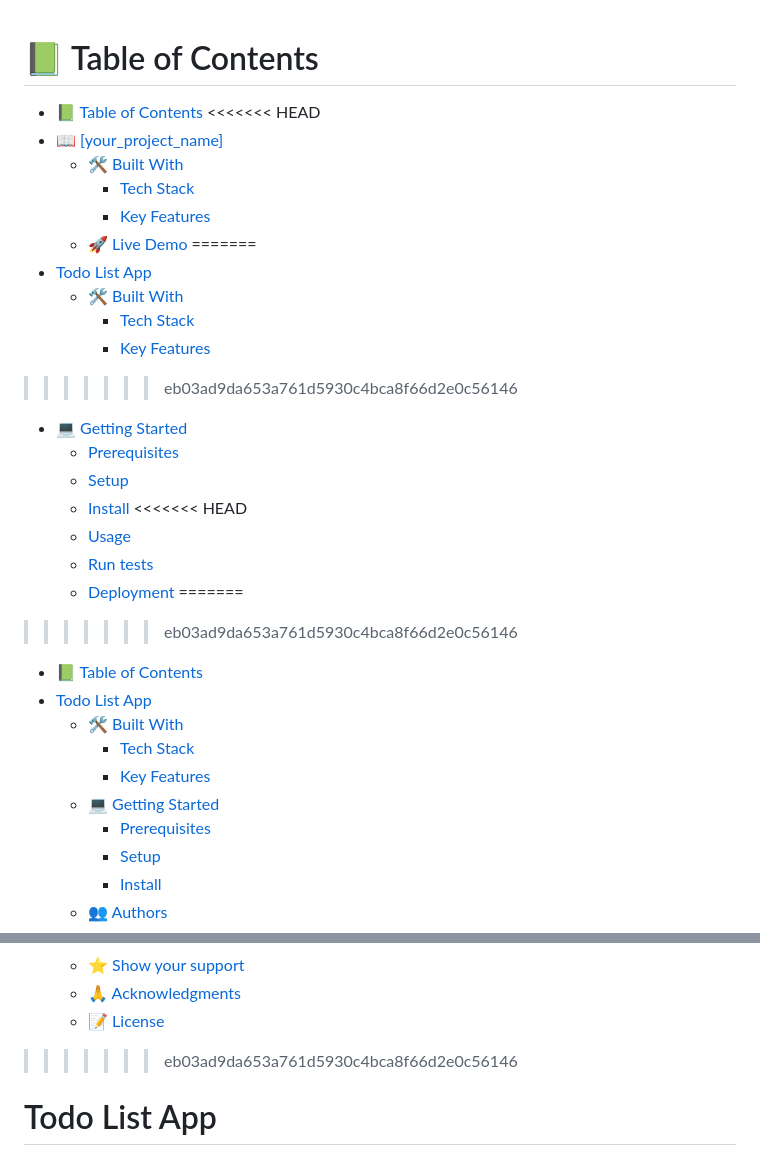
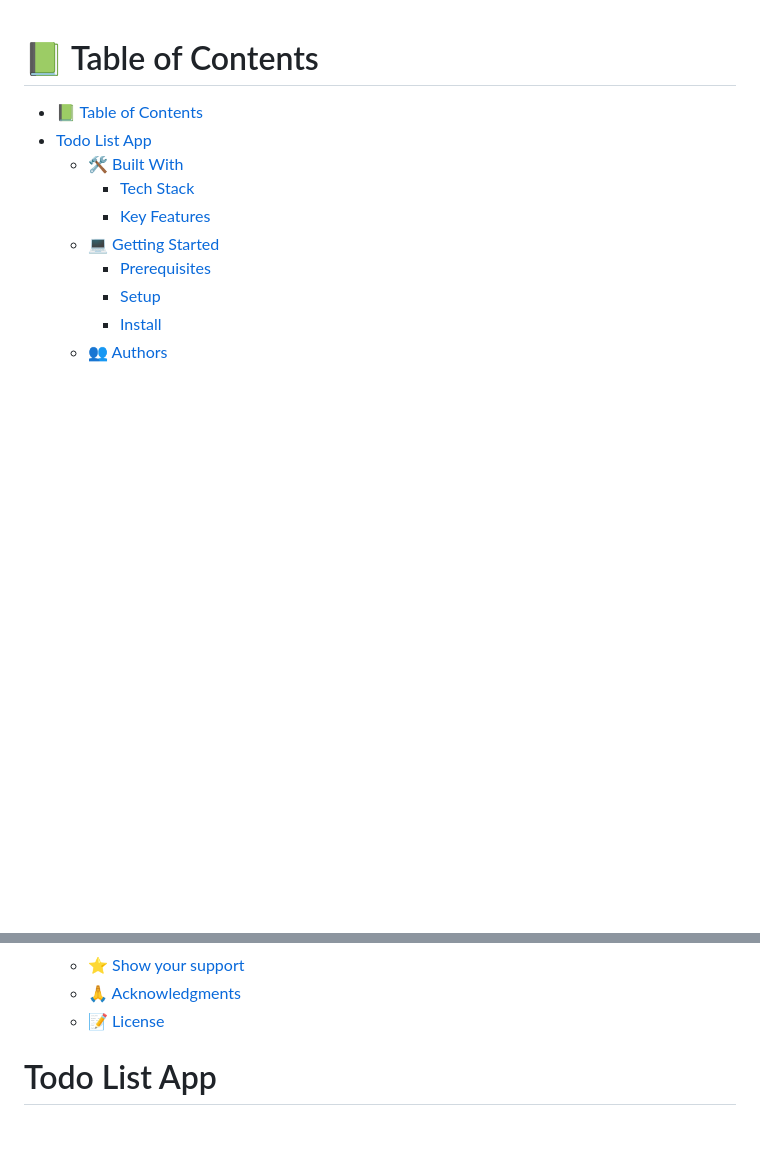
Before and after one commit to jkanyi-web/ToDoList-App, a Markdown page: README.md, 2 parts joined by grey strips. GitHub-like rendering; blank space fills up the shorter version.

```diff
--- a/README.md
+++ b/README.md
@@ -2,30 +2,6 @@
 <!-- TABLE OF CONTENTS -->
 
 # 📗 Table of Contents
-
-- [📗 Table of Contents](#-table-of-contents)
-<<<<<<< HEAD
-- [📖 \[your\_project\_name\] ](#-your_project_name-)
-  - [🛠 Built With ](#-built-with-)
-    - [Tech Stack ](#tech-stack-)
-    - [Key Features ](#key-features-)
-  - [🚀 Live Demo ](#-live-demo-)
-=======
-- [Todo List App ](#todo-list-app-)
-  - [🛠 Built With ](#-built-with-)
-    - [Tech Stack ](#tech-stack-)
-    - [Key Features ](#key-features-)
->>>>>>> eb03ad9da653a761d5930c4bca8f66d2e0c56146
-  - [💻 Getting Started ](#-getting-started-)
-    - [Prerequisites](#prerequisites)
-    - [Setup](#setup)
-    - [Install](#install)
-<<<<<<< HEAD
-    - [Usage](#usage)
-    - [Run tests](#run-tests)
-    - [Deployment](#deployment)
-=======
->>>>>>> eb03ad9da653a761d5930c4bca8f66d2e0c56146
 - [📗 Table of Contents](#-table-of-contents)
 - [Todo List App ](#todo-list-app-)
   - [🛠 Built With ](#-built-with-)
@@ -41,7 +17,6 @@
   - [⭐️ Show your support ](#️-show-your-support-)
   - [🙏 Acknowledgments ](#-acknowledgments-)
   - [📝 License ](#-license-)
->>>>>>> eb03ad9da653a761d5930c4bca8f66d2e0c56146
 
 <!-- PROJECT DESCRIPTION -->
 
```
Also changed, not shown: other parts of README.md (+1 -8 lines).
